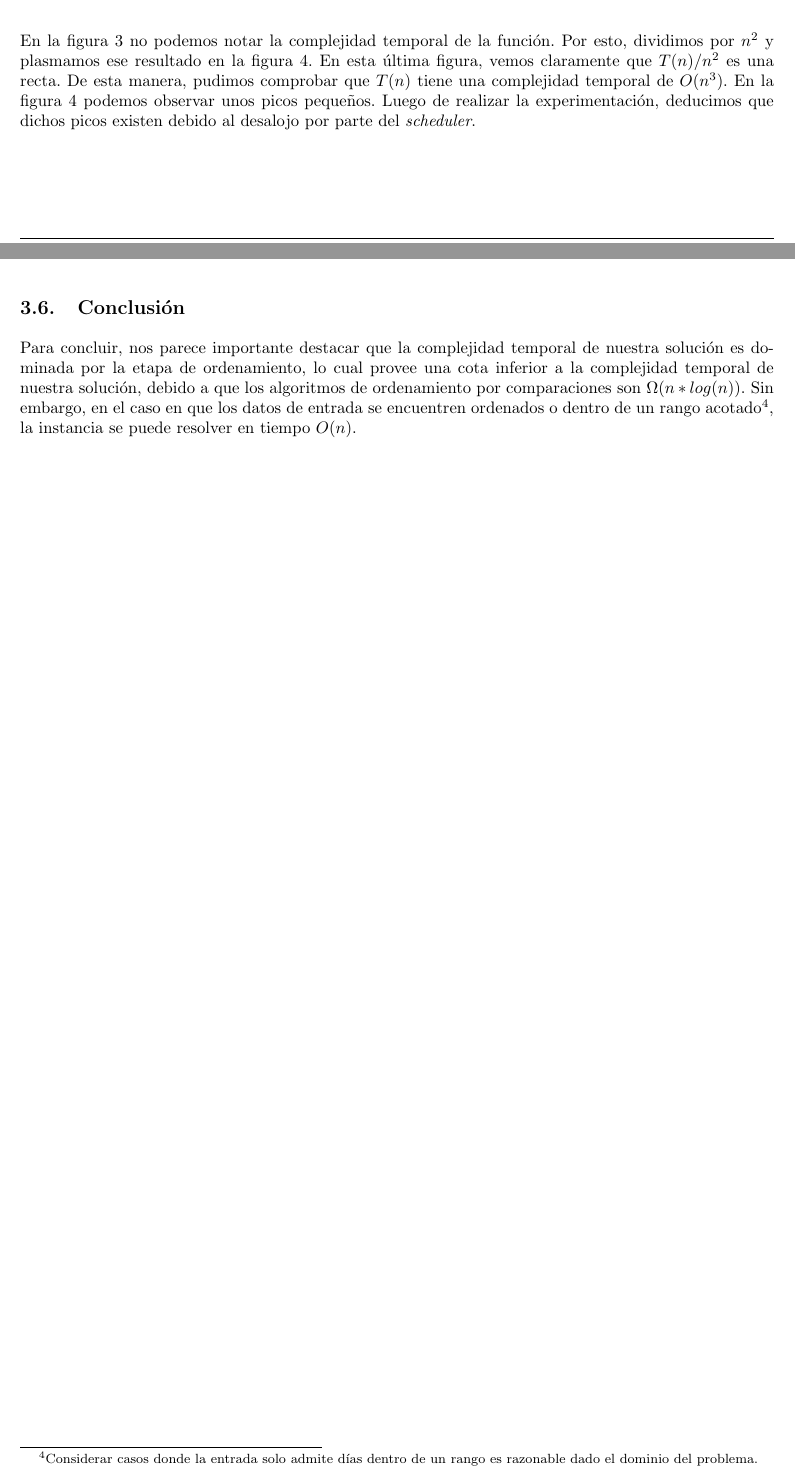
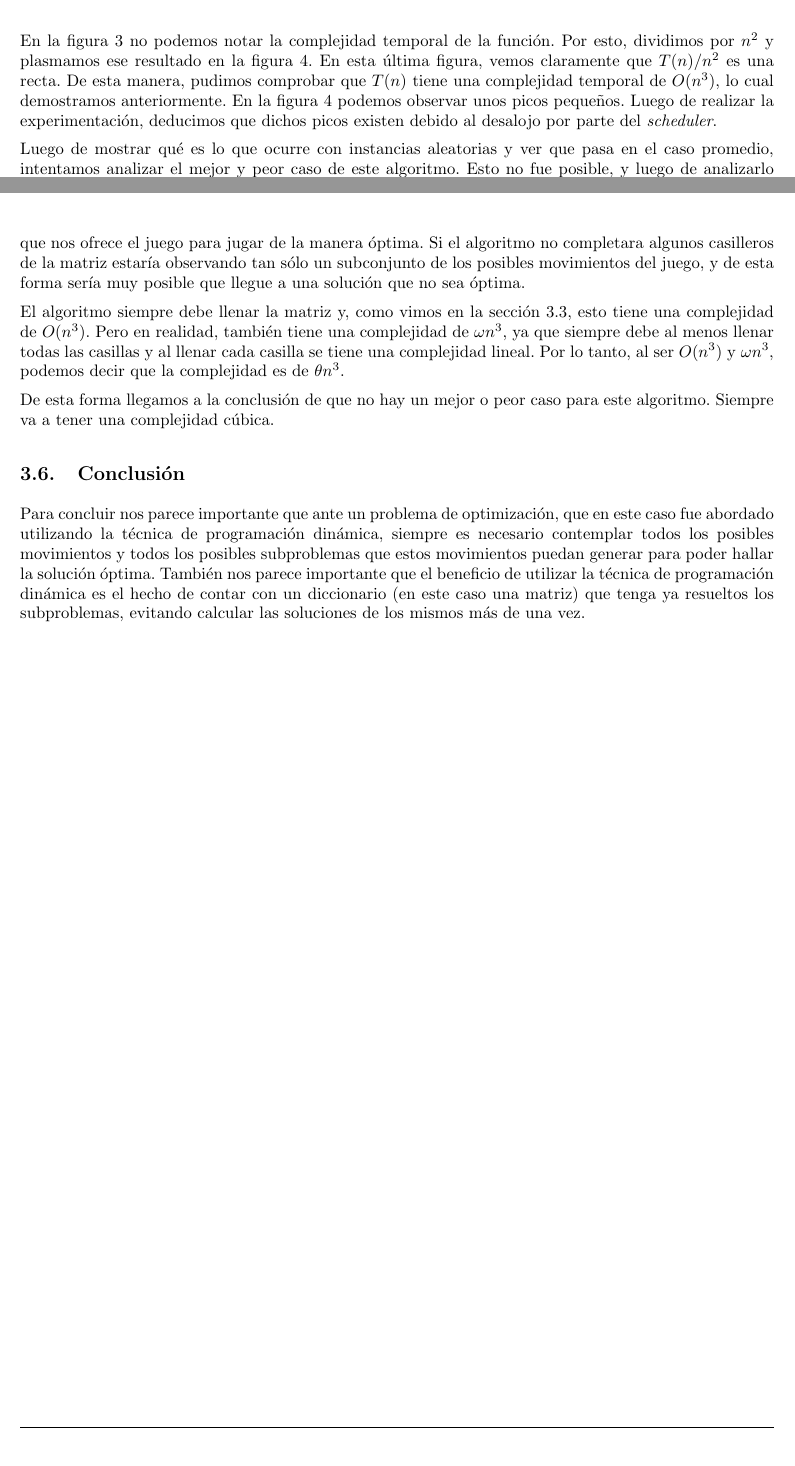
Before and after one commit to ealmansi/algo3-tp2, a LaTeX document (tex/informe.tex, which reads tex/problema1/experimentacion.tex, tex/problema1/resultados.tex): two parts of pages 10 and 11 of 26, joined at a grey line, cut so that both start at the same text. Compiled offline with pdfLaTeX.

Commit message:
Hice lo que hablamos de la exp del problema 1 tambien hice una conclusion

```diff
--- a/tex/problema1/experimentacion.tex
+++ b/tex/problema1/experimentacion.tex
@@ -14,4 +14,10 @@ En este primer caso utilizamos instancias aleatorias, con distintos $n$ (es deci
   \end{minipage}
 \end{figure}
 
-En la figura \ref{fig:problema1-aleatoria} no podemos notar la complejidad temporal de la función. Por esto, dividimos por $n^2$ y plasmamos ese resultado en la figura \ref{fig:problema1-aleatoria-n2}. En esta última figura, vemos claramente que $T(n) / n ^ 2$ es una recta. De esta manera, pudimos comprobar que $T(n)$ tiene una complejidad temporal de $O(n^3)$. En la figura \ref{fig:problema1-aleatoria-n2} podemos observar unos picos pequeños. Luego de realizar la experimentación, deducimos que dichos picos existen debido al desalojo por parte del \emph{scheduler}.
+En la figura \ref{fig:problema1-aleatoria} no podemos notar la complejidad temporal de la función. Por esto, dividimos por $n^2$ y plasmamos ese resultado en la figura \ref{fig:problema1-aleatoria-n2}. En esta última figura, vemos claramente que $T(n) / n ^ 2$ es una recta. De esta manera, pudimos comprobar que $T(n)$ tiene una complejidad temporal de $O(n^3)$, lo cual demostramos anteriormente. En la figura \ref{fig:problema1-aleatoria-n2} podemos observar unos picos pequeños. Luego de realizar la experimentación, deducimos que dichos picos existen debido al desalojo por parte del \emph{scheduler}.
+
+Luego de mostrar qué es lo que ocurre con instancias aleatorias y ver que pasa en el caso promedio, intentamos analizar el mejor y peor caso de este algoritmo. Esto no fue posible, y luego de analizarlo llegamos a la conclusión de que este algoritmo nunca va a tardar menos de $O(n^3)$ pasos, ya que nuestro algoritmo debe completar la matriz, esto es porque el algoritmo debe verificar todas las posibilidades que nos ofrece el juego para jugar de la manera óptima. Si el algoritmo no completara algunos casilleros de la matriz estaría observando tan sólo un subconjunto de los posibles movimientos del juego, y de esta forma sería muy posible que llegue a una solución que no sea óptima.
+
+El algoritmo siempre debe llenar la matriz y, como vimos en la sección \ref{problema1-complejidad}, esto tiene una complejidad de $O(n^3)$. Pero en realidad, también tiene una complejidad de $\omega{n^3}$, ya que siempre debe al menos llenar todas las casillas y al llenar cada casilla se tiene una complejidad lineal. Por lo tanto, al ser $O(n^3)$ y $\omega{n^3}$, podemos decir que la complejidad es de $\theta{n^3}$.
+
+De esta forma llegamos a la conclusión de que no hay un mejor o peor caso para este algoritmo. Siempre va a tener una complejidad cúbica.
--- a/tex/problema1/resultados.tex
+++ b/tex/problema1/resultados.tex
@@ -1,4 +1 @@
-Para concluir, nos parece importante destacar que la complejidad temporal de nuestra solución es dominada por la etapa de ordenamiento, lo cual provee una cota inferior a la complejidad temporal de nuestra solución, debido a que los algoritmos de ordenamiento por comparaciones son $\Omega(n * log(n))$. Sin embargo, en el caso en que los datos de entrada se encuentren ordenados o dentro de un rango acotado\footnote{Considerar casos donde la entrada solo admite días dentro de un rango es razonable dado el dominio del problema.}, la instancia se puede resolver en tiempo $O(n)$.
-
-%  esto lo comento porque la etapa de lectura de datos no la incluímos en el análisis teórico, y no estoy seguro de que es imposible resolver el problema en tiempo mejor que O(n) para entradas ordenadas.
-% Por otro lado, sin contar la etapa de ordenamiento, realizamos a lo sumo $O(n)$ operaciones, ya que podríamos tener que recorrer el vector por lo menos dos veces: una para guardar los datos y otra para saber cuál es el día óptimo para colocar al inspector. Por esto, podemos asegurar que por más que los datos vengan ordenados no vamos a poder mejorar la complejidad temporal de $O(n)$.
+Para concluir nos parece importante que ante un problema de optimización, que en este caso fue abordado utilizando la técnica de programación dinámica, siempre es necesario contemplar todos los posibles movimientos y todos los posibles subproblemas que estos movimientos puedan generar para poder hallar la solución óptima. También nos parece importante que el beneficio de utilizar la técnica de programación dinámica es el hecho de contar con un diccionario (en este caso una matriz) que tenga ya resueltos los subproblemas, evitando calcular las soluciones de los mismos más de una vez.
```
